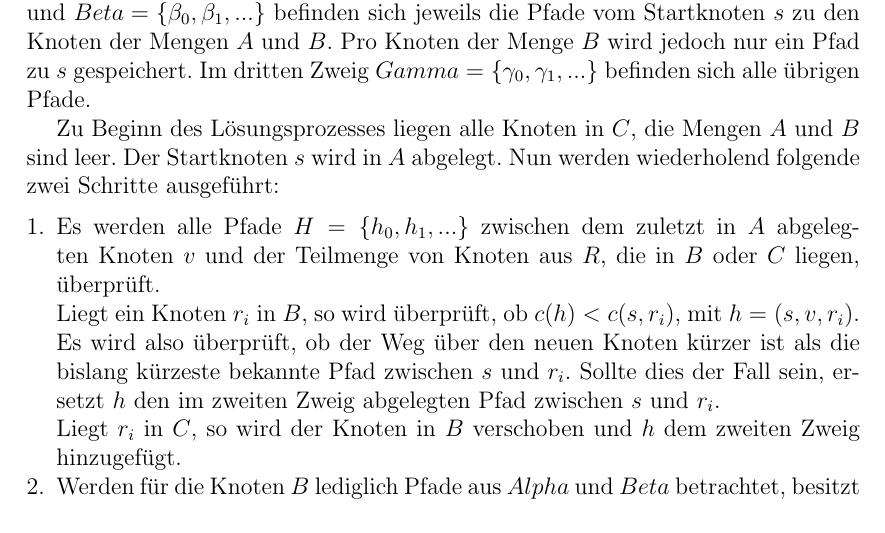
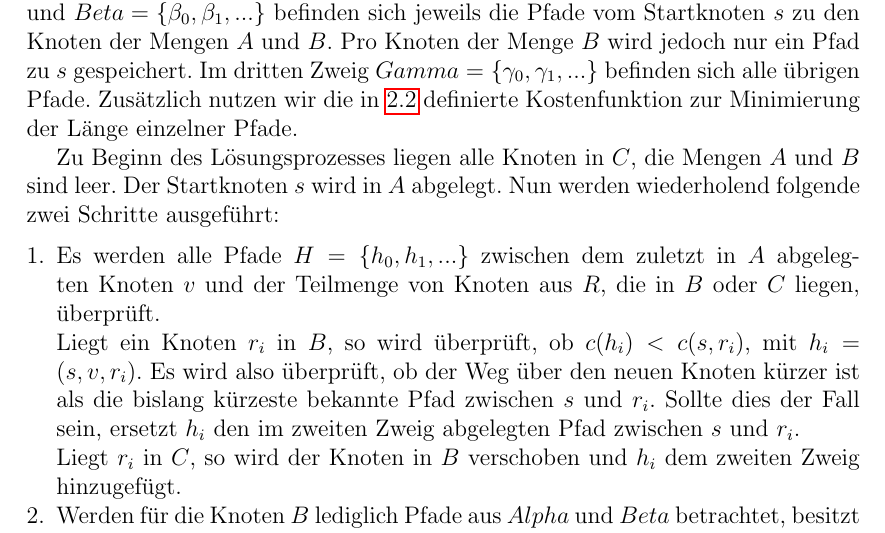
Before and after one commit to Handkock/wa2020_pathplanning, a LaTeX thesis (wa20202_vorlage.tex, which reads chapters/Informierte_Uninformierte.tex): part of page 9 of 19, cut so that both start at the same text. Compiled offline with pdfLaTeX.

Commit message:
Dijkstra vorerst final Update + Label

```diff
--- a/chapters/Informierte_Uninformierte.tex
+++ b/chapters/Informierte_Uninformierte.tex
@@ -38,11 +38,11 @@ In seiner Arbeit „Two Problems in Connexion with Graphs“ stellt Dijkstra zwe
 Zur Lösung des Problems des kürzesten Pfades zwischen zwei Knoten $s$ und $d$ wird eine Menge Knoten $R = \{r_0, r_1, ...\}$ definiert, wobei die Knoten aus $R$ auf dem kürzesten Pfad zwischen $s$ und $d$ liegen. Da ein Knoten $r_i \in R$ Teil des kürzesten Wegs zwischen $s$ und $d$ ist, ist auch der Weg zwischen $s$ und $r_i$ minimal. Es werden kontinuierlich Knoten aus $R$ gesucht, die weiter von $s$ entfernt sind, bis der Zielknoten $d$ erreicht wurde.
 
 Zur schrittweisen Lösung nutzt der Algorithmus drei verschiedene Mengen von Knoten. Menge $A = \{a_0, a_1, ...\}$ sind die Knoten, für die die minimale Distanz vom Startknoten $s$ aus bekannt ist. Menge $B = \{b_0, b_1, ...\}$ sind jene Knoten, die direkt mit einem Knoten aus $A$ verbunden sind, aber nicht Teil von $A$ sind. In $C = \{c_0, c_1, ...\}$ befinden sich alle übrigen Knoten.
-Zusätzlich wird eine Baumstruktur angelegt, welche das erste von Dijkstra beschriebene Problem löst. Der Baum besitzt drei Hauptzweige. In den ersten beiden Zweigen $Alpha = \{\alpha_0, \alpha_1, ...\}$ und $Beta = \{\beta_0, \beta_1, ...\}$ befinden sich jeweils die Pfade vom Startknoten $s$ zu den Knoten der Mengen $A$ und $B$. Pro Knoten der Menge $B$ wird jedoch nur ein Pfad zu $s$ gespeichert. Im dritten Zweig $Gamma = \{\gamma_0, \gamma_1, ...\}$ befinden sich alle übrigen Pfade.
+Zusätzlich wird eine Baumstruktur angelegt, welche das erste von Dijkstra beschriebene Problem löst. Der Baum besitzt drei Hauptzweige. In den ersten beiden Zweigen $Alpha = \{\alpha_0, \alpha_1, ...\}$ und $Beta = \{\beta_0, \beta_1, ...\}$ befinden sich jeweils die Pfade vom Startknoten $s$ zu den Knoten der Mengen $A$ und $B$. Pro Knoten der Menge $B$ wird jedoch nur ein Pfad zu $s$ gespeichert. Im dritten Zweig $Gamma = \{\gamma_0, \gamma_1, ...\}$ befinden sich alle übrigen Pfade. Zusätzlich nutzen wir die in \ref{Kostenfunktion} definierte Kostenfunktion zur Minimierung der Länge einzelner Pfade.
 
 Zu Beginn des Lösungsprozesses liegen alle Knoten in $C$, die Mengen $A$ und $B$ sind leer. Der Startknoten $s$ wird in $A$ abgelegt. Nun werden wiederholend folgende zwei Schritte ausgeführt:
 \begin{itemize}
-	\item[1.] Es werden alle Pfade $H = \{h_0, h_1, ...\}$ zwischen dem zuletzt in $A$ abgelegten Knoten $v$ und der Teilmenge von Knoten aus $R$, die in $B$ oder $C$ liegen, überprüft.\\ Liegt ein Knoten $r_i$ in $B$, so wird überprüft, ob $c(h) < c(s,r_i)$, mit $h = \left(s, v, r_i\right)$. Es wird also überprüft, ob der Weg über den neuen Knoten kürzer ist als die bislang kürzeste bekannte Pfad zwischen $s$ und $r_i$. Sollte dies der Fall sein, ersetzt $h$ den im zweiten Zweig abgelegten Pfad zwischen $s$ und $r_i$. \\Liegt $r_i$ in $C$, so wird der Knoten in $B$ verschoben und $h$ dem zweiten Zweig hinzugefügt.
+	\item[1.] Es werden alle Pfade $H = \{h_0, h_1, ...\}$ zwischen dem zuletzt in $A$ abgelegten Knoten $v$ und der Teilmenge von Knoten aus $R$, die in $B$ oder $C$ liegen, überprüft.\\ Liegt ein Knoten $r_i$ in $B$, so wird überprüft, ob $c(h_i) < c(s,r_i)$, mit $h_i = \left(s, v, r_i\right)$. Es wird also überprüft, ob der Weg über den neuen Knoten kürzer ist als die bislang kürzeste bekannte Pfad zwischen $s$ und $r_i$. Sollte dies der Fall sein, ersetzt $h_i$ den im zweiten Zweig abgelegten Pfad zwischen $s$ und $r_i$. \\Liegt $r_i$ in $C$, so wird der Knoten in $B$ verschoben und $h_i$ dem zweiten Zweig hinzugefügt.
 	\item[2.] Werden für die Knoten $B$ lediglich Pfade aus $Alpha$ und $Beta$ betrachtet, besitzt jeder Knoten aus $B$ eine feste Länge zu $s$. Der Knoten aus $B$ mit der kürzesten Distanz zu $s$ wird nach $A$ verschoben und sein Pfad aus $Beta$ im ersten Zweig des Baums abgelegt.
 \end{itemize}
 Diese Schritte werden so lange wiederholt bis Zielknoten $d$ in $A$ verschoben wurde. \\ \\
```
Also changed, not shown: chapters/ShortestPathProblem.tex (+1 -1 lines).
